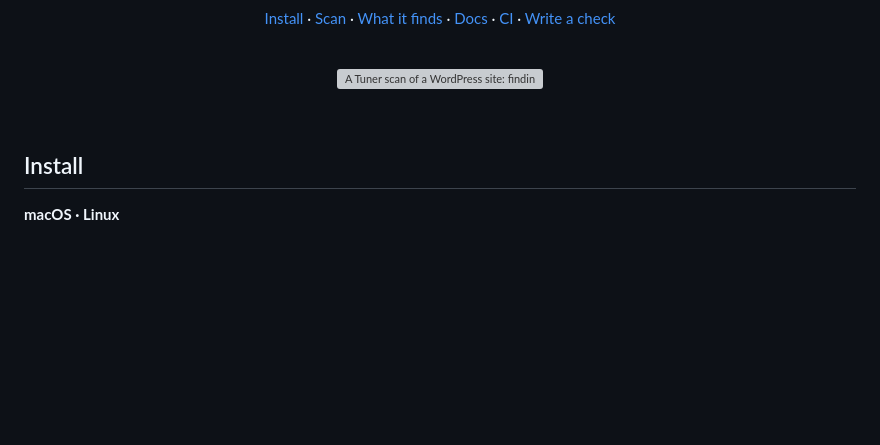
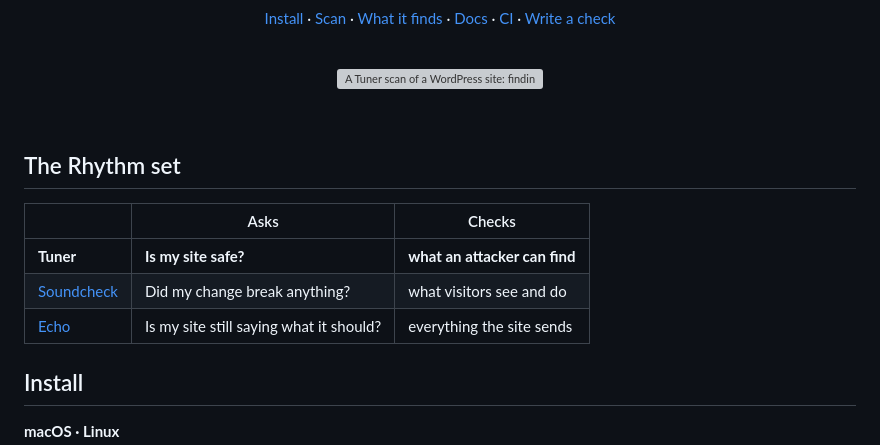
Before and after one commit to RhythmShahriar/tuner, a Markdown page: README.md, the part around the change. Rendered like a GitHub page; blank space fills up the shorter version; grey boxes are pictures that could not be loaded.

Commit message:
docs: add the rhythm set to the readme

```diff
--- a/README.md
+++ b/README.md
@@ -33,6 +33,14 @@
 </p>
 
 <br>
+
+## The Rhythm set
+
+| | Asks | Checks |
+|---|---|---|
+| **Tuner** | **Is my site safe?** | **what an attacker can find** |
+| [Soundcheck](https://github.com/RhythmShahriar/soundcheck) | Did my change break anything? | what visitors see and do |
+| [Echo](https://github.com/RhythmShahriar/echo) | Is my site still saying what it should? | everything the site sends |
 
 ## Install
 
```
